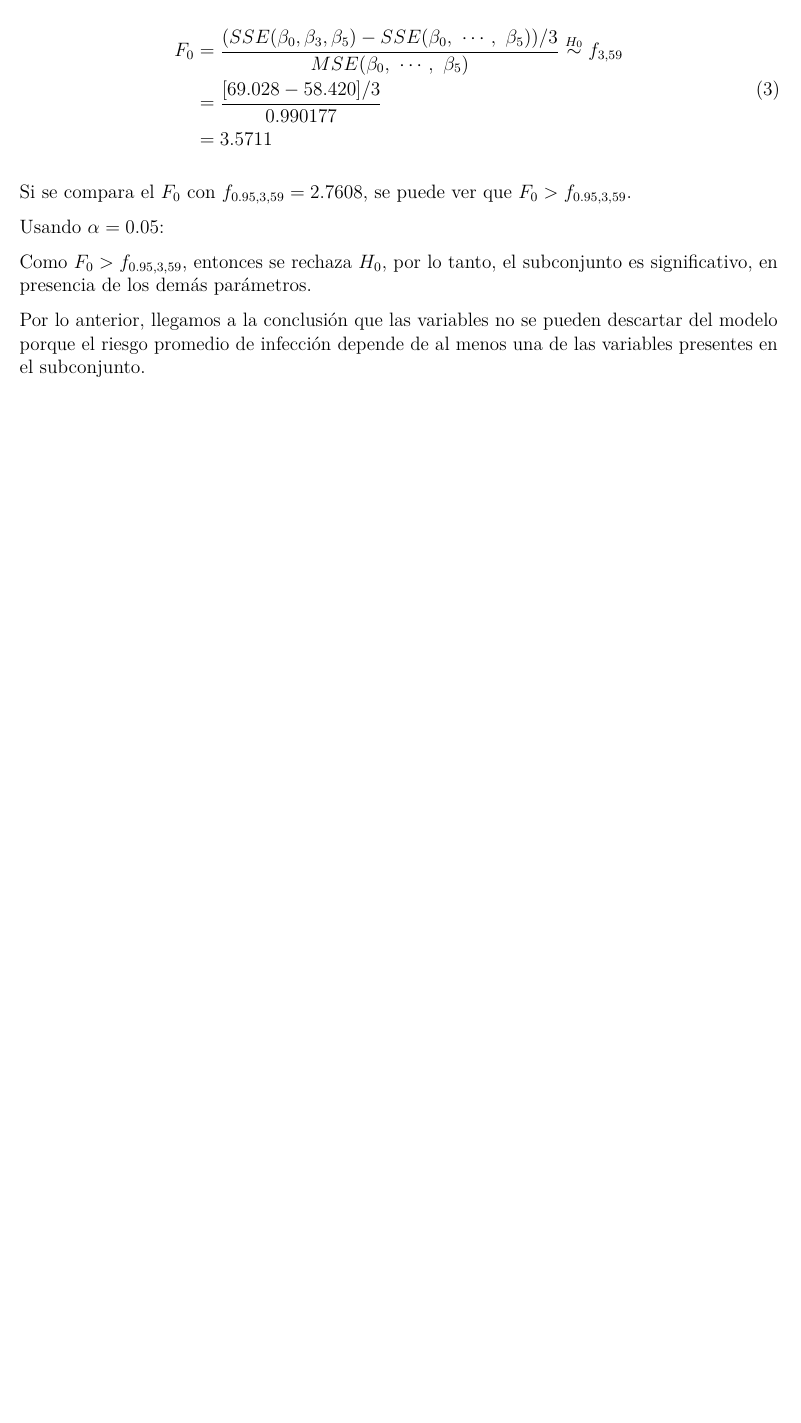
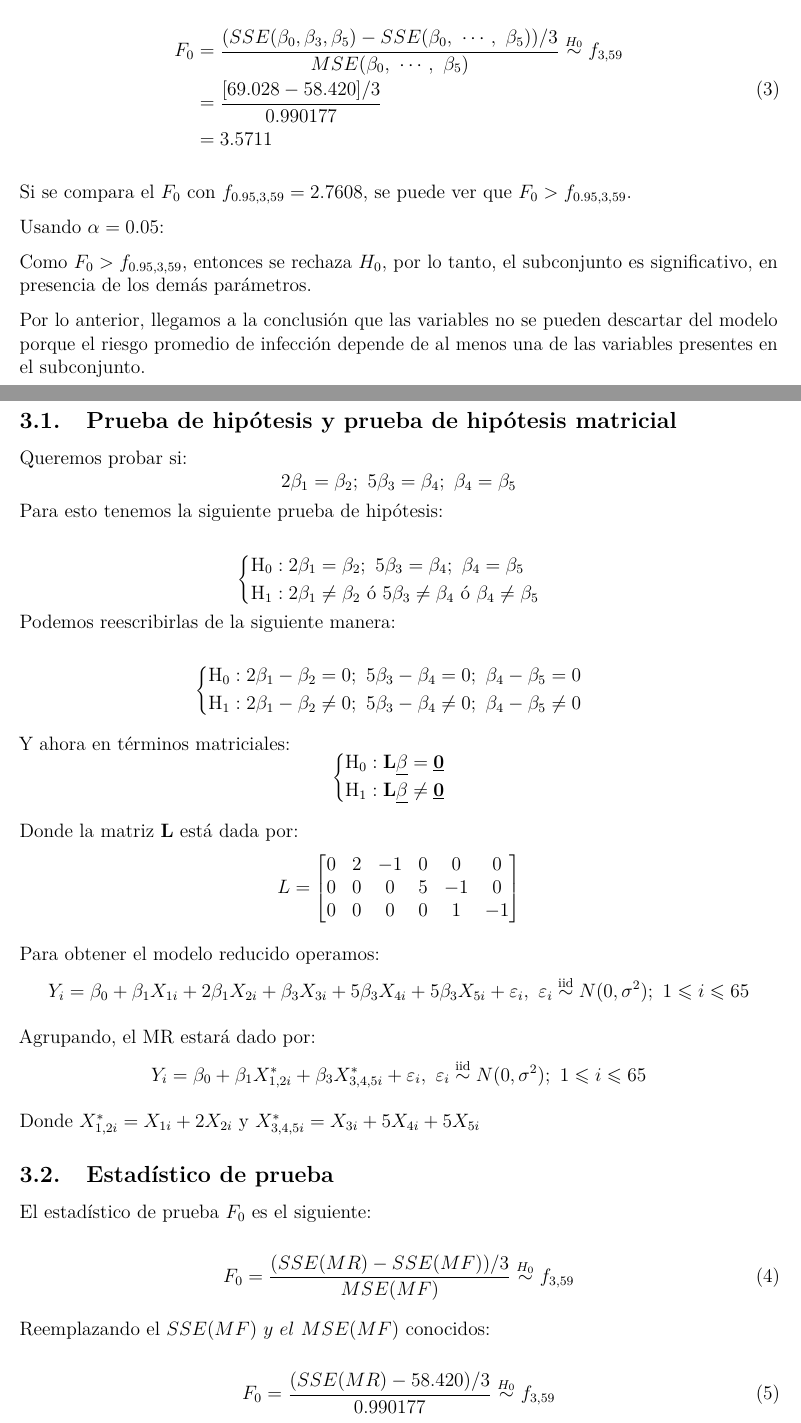
Before and after one commit to Camilog2004/Trabajo_Estadistica, an R Markdown document (Trabajo.Rmd): part of page 7 of 7 before the commit and two parts of pages 7 and 8 of 9 after it, the two joined at a grey line, cut so that both start at the same text, the shorter picture padded with empty space. Rendered offline with R 4.5, knitr and Pandoc, then LaTeX, with nearby package versions.

Commit message:
Trabajo hasta punto 3

```diff
--- a/Trabajo.Rmd
+++ b/Trabajo.Rmd
@@ -200,3 +200,72 @@ Usando $\alpha = 0.05$:
 Como $F_0 > f_{0.95, 3, 59}$, entonces se rechaza $H_0$, por lo tanto, el subconjunto es significativo, en presencia de los demás parámetros.
 
 Por lo anterior, llegamos a la conclusión que las variables no se pueden descartar del modelo porque el riesgo promedio de infección depende de al menos una de las variables presentes en el subconjunto.
+
+\newpage
+\section{Pregunta 3}
+\subsection{Prueba de hipótesis y prueba de hipótesis matricial}
+Queremos probar si:
+$$2\beta_1 = \beta_2; \ 5\beta_3  = \beta_4; \ \beta_4  = \beta_5 $$
+Para esto tenemos la siguiente prueba de hipótesis:
+
+$$
+\begin{cases}
+\begin{aligned}
+\text{H}_0&: 2\beta_1 = \beta_2; \ 5\beta_3  = \beta_4; \ \beta_4  = \beta_5 \\
+\text{H}_1&: 2\beta_1 \neq \beta_2  \ ó\ 5\beta_3 \neq \beta_4 \ ó\ \beta_4 \neq \beta_5
+\end{aligned}
+\end{cases}
+$$
+Podemos reescribirlas de la siguiente manera:
+
+$$
+\begin{cases}
+\begin{aligned}
+\text{H}_0&: 2\beta_1 - \beta_2 = 0; \ 5\beta_3  - \beta_4 = 0; \ \beta_4  - \beta_5 = 0 \\
+\text{H}_1&: 2\beta_1 - \beta_2 \neq 0; \ 5\beta_3  - \beta_4 \neq 0; \ \beta_4  - \beta_5 \neq 0
+\end{aligned}
+\end{cases}
+$$
+
+Y ahora en términos matriciales:
+$$
+\begin{cases}
+\begin{aligned}
+\text{H}_0&: \mathbf{L} \underline{\mathbf{\beta}} = \underline{\mathbf{0}} \\
+\text{H}_1&: \mathbf{L} \underline{\mathbf{\beta}} \neq \underline{\mathbf{0}} \\
+\end{aligned}
+\end{cases}
+$$
+
+Donde la matriz $\mathbf{L}$ está dada por:
+$$
+L = \begin{bmatrix}
+  0 & 2 & -1 & 0 & 0 & 0\\
+  0 & 0 & 0 & 5 & -1 & 0\\
+  0 & 0 & 0 & 0 & 1 & -1
+\end{bmatrix}
+$$
+Para obtener el modelo reducido operamos:
+$$Y_i = \beta_0  + \beta_1 X_{1i} + 2\beta_1 X_{2i} + \beta_3 X_{3i} + 5\beta_3 X_{4i} + 5\beta_3 X_{5i}+\varepsilon_i, \ \varepsilon_i \stackrel{\text{iid}}{\sim} N(0, \sigma^2); \ 1 \leqslant i \leqslant 65$$
+
+Agrupando, el MR estará dado por:
+$$Y_i = \beta_0  + \beta_1 X^*_{1,2i}+ \beta_3 X^*_{3,4,5i} +\varepsilon_i, \ \varepsilon_i \stackrel{\text{iid}}{\sim} N(0, \sigma^2); \ 1 \leqslant i \leqslant 65$$
+
+Donde $X^*_{1,2i} = X_{1i} + 2X_{2i}$ y $X^*_{3,4,5i} = X_{3i} + 5X_{4i}+ 5X_{5i}$
+
+\subsection{Estadístico de prueba}
+
+El estadístico de prueba $F_0$ es el siguiente:
+
+\begin{equation}
+F_0 = \frac{(SSE(MR) - SSE(MF))/3}{MSE(MF)} \stackrel{H_0}{\sim} f_{3, `r nrow(datos)-6`}\\
+\end{equation}
+
+Reemplazando el $SSE(MF)\ y \ el \ MSE(MF)$ conocidos:
+
+\begin{equation}
+F_0 = \frac{(SSE(MR) - 58.420)/3}{0.990177} \stackrel{H_0}{\sim} f_{3, `r nrow(datos)-6`}\\
+\end{equation}
+
+\newpage
+\section{Pregunta 4}
```
Also changed, not shown: Trabajo.pdf, Trabajo.Rmd (3 more changed lines), 1 other file.
